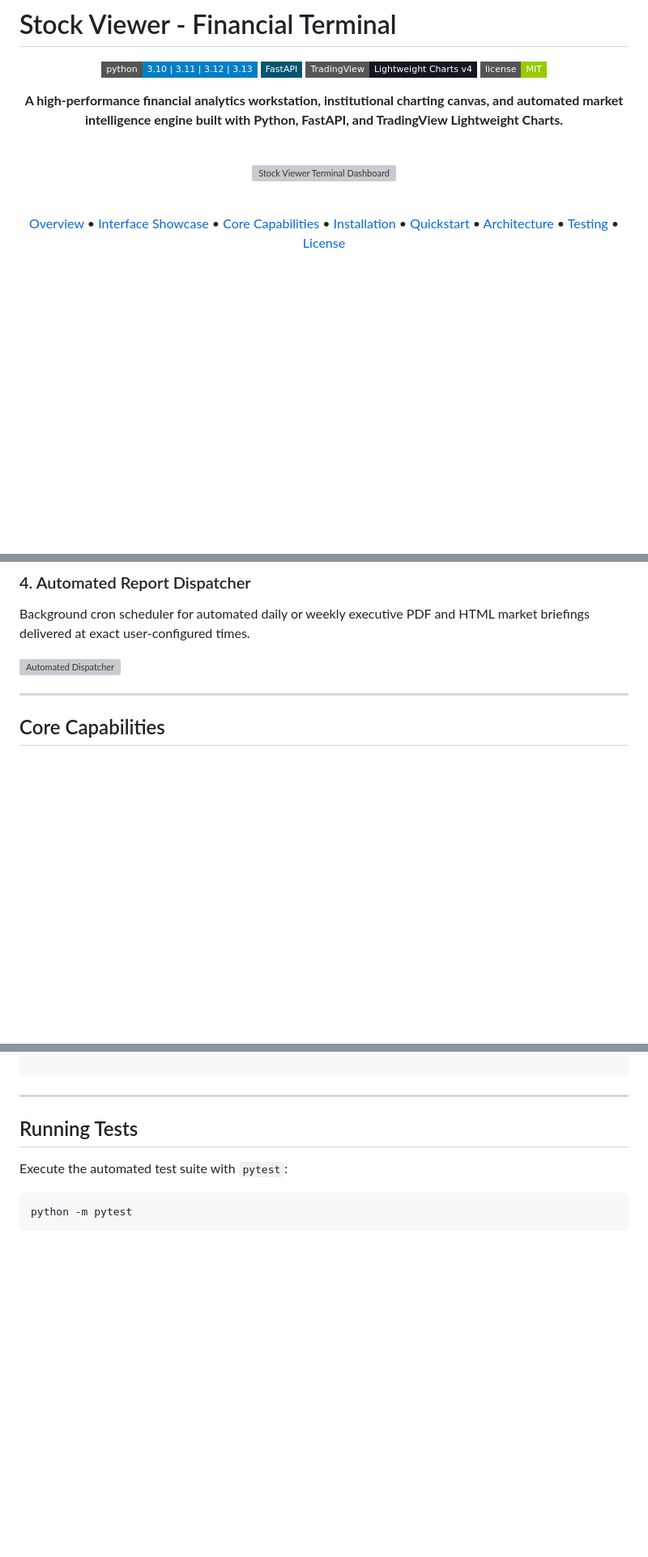
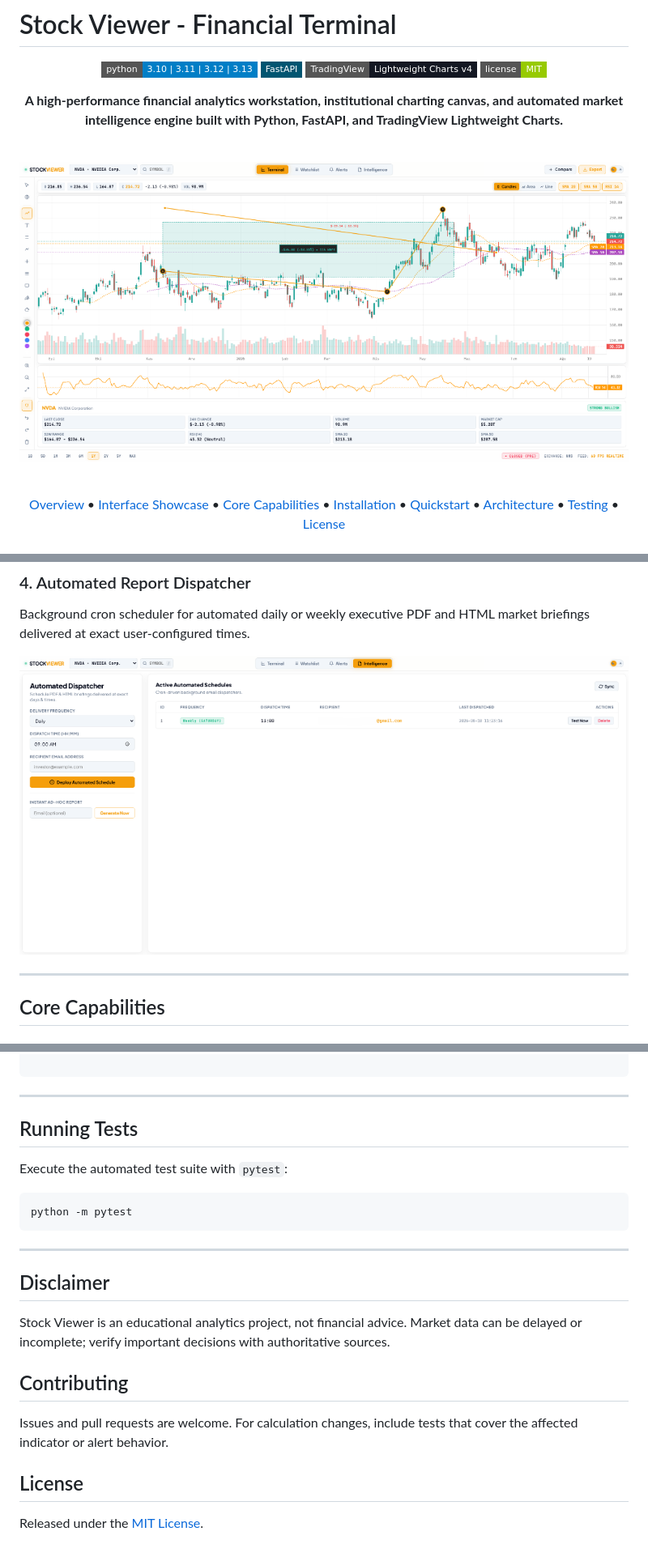
Before and after one commit to AslanRunner/stock-viewer, a Markdown page: README.md, 3 parts joined by grey strips. Shown at 81% size. GitHub-like rendering; badges without logos; blank space fills up the shorter version; grey boxes are pictures that could not be loaded.

Commit message:
docs: repair asset links and improve project guidance

````diff
--- a/README.md
+++ b/README.md
@@ -11,7 +11,7 @@
 
 <br />
 
-![Stock Viewer Terminal Dashboard](screenshots/terminal_chart.png)
+![Stock Viewer Terminal Dashboard](docs/images/terminal_chart.png)
 
 <br />
 
@@ -57,7 +57,7 @@ Configurable price breakout, stop-loss, and RSI overbought/oversold rules with a
 ### 4. Automated Report Dispatcher
 Background cron scheduler for automated daily or weekly executive PDF and HTML market briefings delivered at exact user-configured times.
 
-![Automated Dispatcher](screenshots/automated_dispatcher.png)
+![Automated Dispatcher](docs/images/automated_dispatcher.png)
 
 ---
 
@@ -212,3 +212,18 @@ Execute the automated test suite with `pytest`:
 ```bash
 python -m pytest
 ```
+
+
+---
+
+## Disclaimer
+
+Stock Viewer is an educational analytics project, not financial advice. Market data can be delayed or incomplete; verify important decisions with authoritative sources.
+
+## Contributing
+
+Issues and pull requests are welcome. For calculation changes, include tests that cover the affected indicator or alert behavior.
+
+## License
+
+Released under the [MIT License](LICENSE).
````
Also changed, not shown: other parts of README.md (+5 -5 lines).
